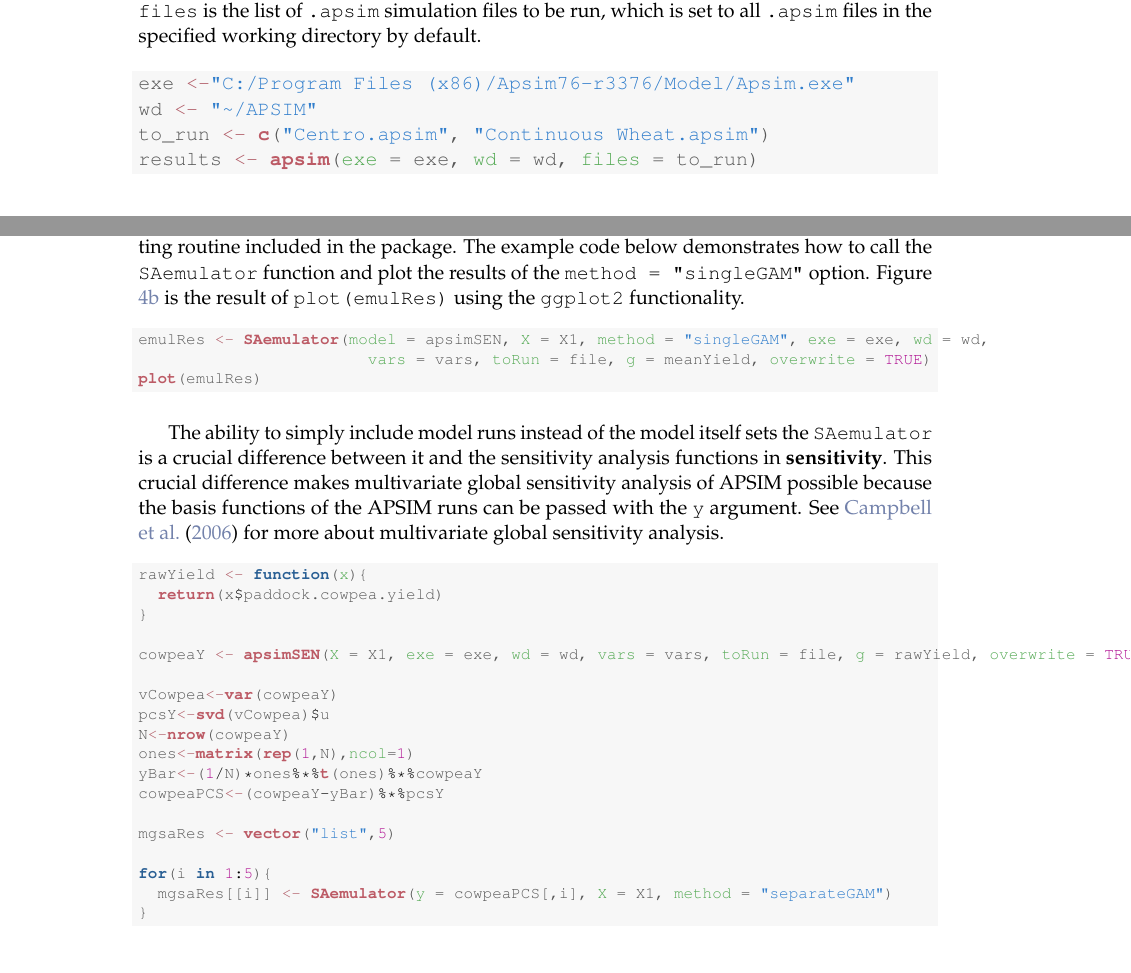
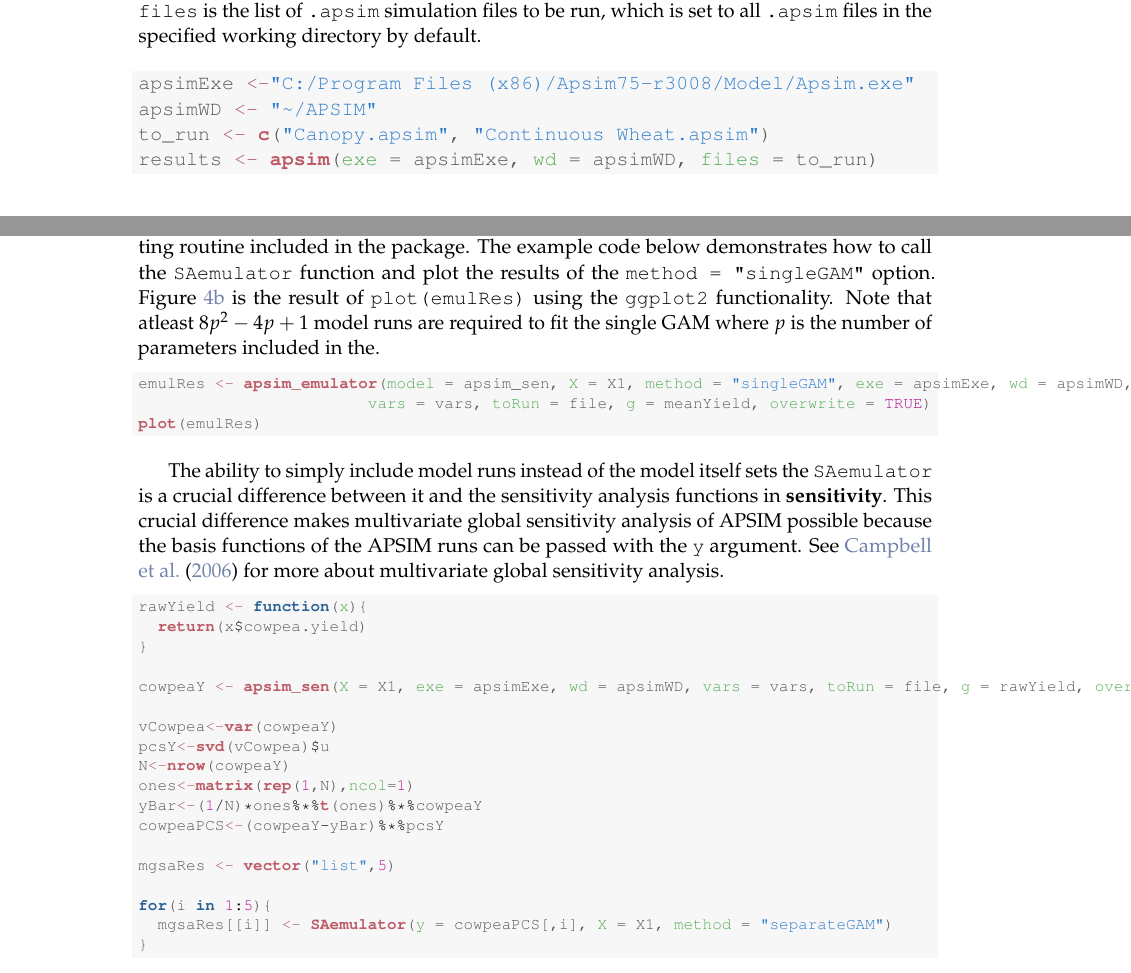
Before and after one commit to stanfill/apsimr, a LaTeX document (vignettes/apsimr-basics.tex): two parts of pages 2 and 6 of 7, joined at a grey line, cut so that both start at the same text. Compiled offline with pdfLaTeX.

Commit message:
remove more notes, roxygenize

```diff
--- a/vignettes/apsimr-basics.tex
+++ b/vignettes/apsimr-basics.tex
@@ -107,10 +107,10 @@ The function used to run APSIM from R is called \code{apsim}.  Its only required
 \begin{knitrout}
 \definecolor{shadecolor}{rgb}{0.969, 0.969, 0.969}\color{fgcolor}\begin{kframe}
 \begin{alltt}
-\hlstd{exe} \hlkwb{<-}\hlstr{"C:/Program Files (x86)/Apsim76-r3376/Model/Apsim.exe"}
-\hlstd{wd} \hlkwb{<-} \hlstr{"~/APSIM"}
-\hlstd{to_run} \hlkwb{<-} \hlkwd{c}\hlstd{(}\hlstr{"Centro.apsim"}\hlstd{,} \hlstr{"Continuous Wheat.apsim"}\hlstd{)}
-\hlstd{results} \hlkwb{<-} \hlkwd{apsim}\hlstd{(}\hlkwc{exe} \hlstd{= exe,} \hlkwc{wd} \hlstd{= wd,} \hlkwc{files} \hlstd{= to_run)}
+\hlstd{apsimExe} \hlkwb{<-}\hlstr{"C:/Program Files (x86)/Apsim75-r3008/Model/Apsim.exe"}
+\hlstd{apsimWD} \hlkwb{<-} \hlstr{"~/APSIM"}
+\hlstd{to_run} \hlkwb{<-} \hlkwd{c}\hlstd{(}\hlstr{"Canopy.apsim"}\hlstd{,} \hlstr{"Continuous Wheat.apsim"}\hlstd{)}
+\hlstd{results} \hlkwb{<-} \hlkwd{apsim}\hlstd{(}\hlkwc{exe} \hlstd{= apsimExe,} \hlkwc{wd} \hlstd{= apsimWD,} \hlkwc{files} \hlstd{= to_run)}
 \end{alltt}
 \end{kframe}
 \end{knitrout}
@@ -250,12 +250,12 @@ An alternative, and potentially more efficient, method for sensitivity analysis
 
 There are two methods to emulating the \code{model}: a single GAM emulation method or a separate GAM method differentiated by \code{method = "singleGAM"} and \code{method = "separateGAM"}, respecitvely.  Data frames consisting of first-order and total sensitivity index estimates along with a standard error, bias, lower and upper confidence bounds are returned along with the fitted means and residuals for each fitted model to assess model assumptions such as homoscedasticity.  The separate GAM method cannot be used to estimate the total sensitivity indices, but the single GAM method can.
 
-The \code{SAemulator} function returns an object of class \code{"gamSA"}, which has its own plotting routine included in the package.  The example code below demonstrates how to call the \code{SAemulator} function and plot the results of the \code{method = "singleGAM"} option.  Figure \ref{fig:SAemulator} is the result of \code{plot(emulRes)} using the \code{ggplot2} functionality.
+The \code{SAemulator} function returns an object of class \code{"gamSA"}, which has its own plotting routine included in the package.  The example code below demonstrates how to call the \code{SAemulator} function and plot the results of the \code{method = "singleGAM"} option.  Figure \ref{fig:SAemulator} is the result of \code{plot(emulRes)} using the \code{ggplot2} functionality.  Note that atleast $8p^2-4p+1$ model runs are required to fit the single GAM where $p$ is the number of parameters included in the.
 
 \begin{knitrout}\footnotesize
 \definecolor{shadecolor}{rgb}{0.969, 0.969, 0.969}\color{fgcolor}\begin{kframe}
 \begin{alltt}
-\hlstd{emulRes} \hlkwb{<-} \hlkwd{SAemulator}\hlstd{(}\hlkwc{model} \hlstd{= apsimSEN,} \hlkwc{X} \hlstd{= X1,} \hlkwc{method} \hlstd{=} \hlstr{"singleGAM"}\hlstd{,} \hlkwc{exe} \hlstd{= exe,} \hlkwc{wd} \hlstd{= wd,}
+\hlstd{emulRes} \hlkwb{<-} \hlkwd{apsim_emulator}\hlstd{(}\hlkwc{model} \hlstd{= apsim_sen,} \hlkwc{X} \hlstd{= X1,} \hlkwc{method} \hlstd{=} \hlstr{"singleGAM"}\hlstd{,} \hlkwc{exe} \hlstd{= apsimExe,} \hlkwc{wd} \hlstd{= apsimWD,}
                         \hlkwc{vars} \hlstd{= vars,} \hlkwc{toRun} \hlstd{= file,} \hlkwc{g} \hlstd{= meanYield,} \hlkwc{overwrite} \hlstd{=} \hlnum{TRUE}\hlstd{)}
 \hlkwd{plot}\hlstd{(emulRes)}
 \end{alltt}
@@ -268,10 +268,10 @@ The ability to simply include model runs instead of the model itself sets the \c
 \definecolor{shadecolor}{rgb}{0.969, 0.969, 0.969}\color{fgcolor}\begin{kframe}
 \begin{alltt}
 \hlstd{rawYield} \hlkwb{<-} \hlkwa{function}\hlstd{(}\hlkwc{x}\hlstd{)\{}
-  \hlkwd{return}\hlstd{(x}\hlopt{$}\hlstd{paddock.cowpea.yield)}
+  \hlkwd{return}\hlstd{(x}\hlopt{$}\hlstd{cowpea.yield)}
 \hlstd{\}}
 
-\hlstd{cowpeaY} \hlkwb{<-} \hlkwd{apsimSEN}\hlstd{(}\hlkwc{X} \hlstd{= X1,} \hlkwc{exe} \hlstd{= exe,} \hlkwc{wd} \hlstd{= wd,} \hlkwc{vars} \hlstd{= vars,} \hlkwc{toRun} \hlstd{= file,} \hlkwc{g} \hlstd{= rawYield,} \hlkwc{overwrite} \hlstd{=} \hlnum{TRUE}\hlstd{)}
+\hlstd{cowpeaY} \hlkwb{<-} \hlkwd{apsim_sen}\hlstd{(}\hlkwc{X} \hlstd{= X1,} \hlkwc{exe} \hlstd{= apsimExe,} \hlkwc{wd} \hlstd{= apsimWD,} \hlkwc{vars} \hlstd{= vars,} \hlkwc{toRun} \hlstd{= file,} \hlkwc{g} \hlstd{= rawYield,} \hlkwc{overwrite} \hlstd{=} \hlnum{TRUE}\hlstd{)}
 
 \hlstd{vCowpea}\hlkwb{<-}\hlkwd{var}\hlstd{(cowpeaY)}
 \hlstd{pcsY}\hlkwb{<-}\hlkwd{svd}\hlstd{(vCowpea)}\hlopt{$}\hlstd{u}
```
Also changed, not shown: vignettes/apsimr-basics.tex (20 more changed lines), 3 other files.
